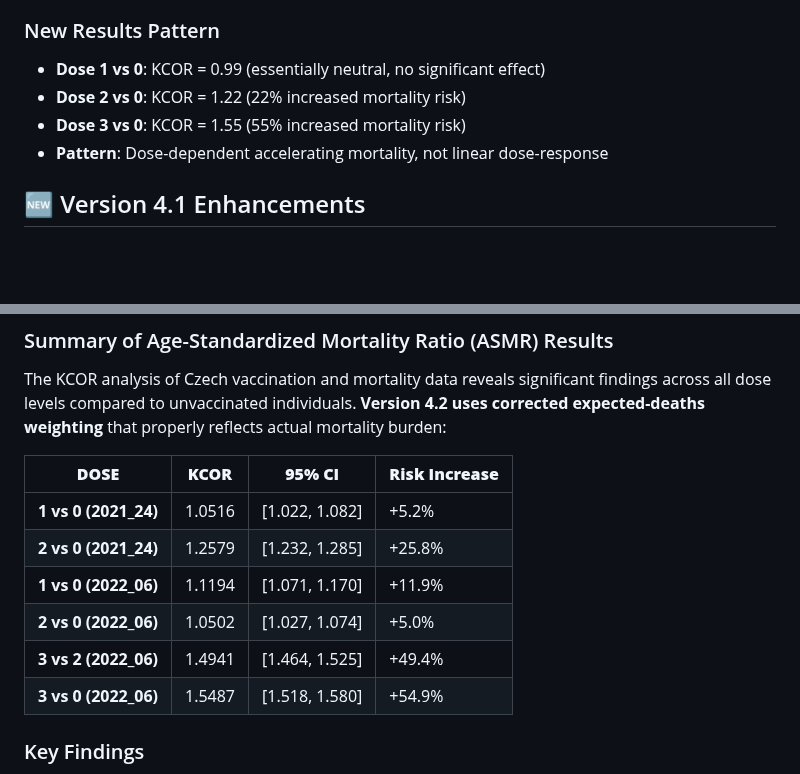
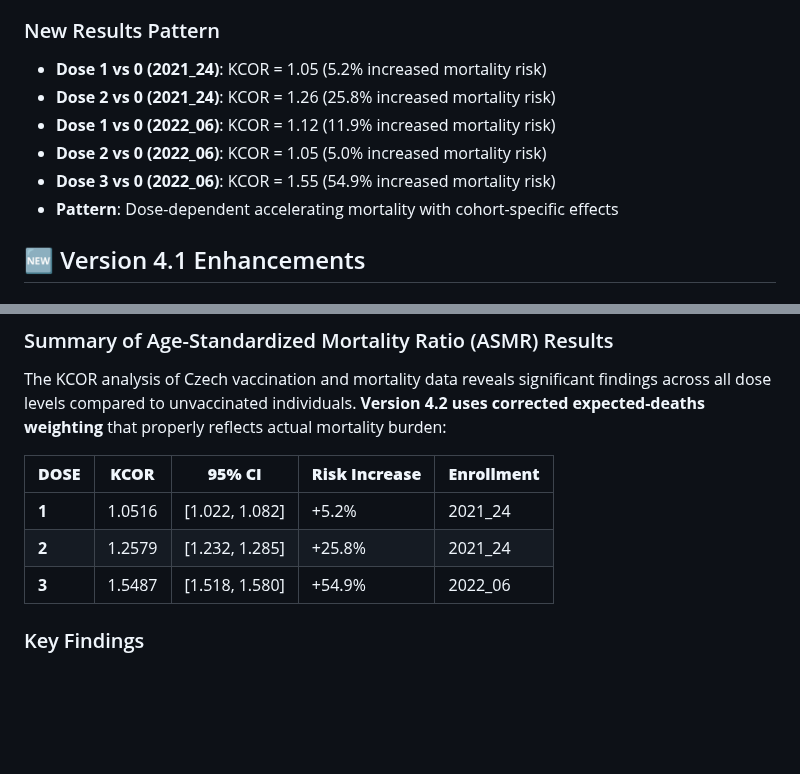
Before and after one commit to skirsch/KCOR, a Markdown page: README.md, 2 parts joined by grey strips. Rendered like a GitHub page; blank space fills up the shorter version.

Commit message:
clarified README

```diff
--- a/README.md
+++ b/README.md
@@ -648,10 +648,12 @@ That is, if I'm lucky enough to get this published. It's ground breaking, but pe
 - **Conservative Approach**: Only applies when clear evidence of baseline bias exists
 
 ### New Results Pattern
-- **Dose 1 vs 0**: KCOR = 0.99 (essentially neutral, no significant effect)
-- **Dose 2 vs 0**: KCOR = 1.22 (22% increased mortality risk)
-- **Dose 3 vs 0**: KCOR = 1.55 (55% increased mortality risk)
-- **Pattern**: Dose-dependent accelerating mortality, not linear dose-response
+- **Dose 1 vs 0 (2021_24)**: KCOR = 1.05 (5.2% increased mortality risk)
+- **Dose 2 vs 0 (2021_24)**: KCOR = 1.26 (25.8% increased mortality risk)
+- **Dose 1 vs 0 (2022_06)**: KCOR = 1.12 (11.9% increased mortality risk)
+- **Dose 2 vs 0 (2022_06)**: KCOR = 1.05 (5.0% increased mortality risk)
+- **Dose 3 vs 0 (2022_06)**: KCOR = 1.55 (54.9% increased mortality risk)
+- **Pattern**: Dose-dependent accelerating mortality with cohort-specific effects
 
 ## 🆕 Version 4.1 Enhancements
 
@@ -685,14 +687,11 @@ That is, if I'm lucky enough to get this published. It's ground breaking, but pe
 
 The KCOR analysis of Czech vaccination and mortality data reveals significant findings across all dose levels compared to unvaccinated individuals. **Version 4.2 uses corrected expected-deaths weighting** that properly reflects actual mortality burden:
 
-| **DOSE** | **KCOR** | **95% CI** | **Risk Increase** |
-|----------|----------|------------|-------------------|
-| **1 vs 0 (2021_24)** | 1.0516 | [1.022, 1.082] | +5.2% |
-| **2 vs 0 (2021_24)** | 1.2579 | [1.232, 1.285] | +25.8% |
-| **1 vs 0 (2022_06)** | 1.1194 | [1.071, 1.170] | +11.9% |
-| **2 vs 0 (2022_06)** | 1.0502 | [1.027, 1.074] | +5.0% |
-| **3 vs 2 (2022_06)** | 1.4941 | [1.464, 1.525] | +49.4% |
-| **3 vs 0 (2022_06)** | 1.5487 | [1.518, 1.580] | +54.9% |
+| **DOSE** | **KCOR** | **95% CI** | **Risk Increase** | **Enrollment** |
+|----------|----------|------------|-------------------|----------------|
+| **1** | 1.0516 | [1.022, 1.082] | +5.2% | 2021_24 |
+| **2** | 1.2579 | [1.232, 1.285] | +25.8% | 2021_24 |
+| **3** | 1.5487 | [1.518, 1.580] | +54.9% | 2022_06 |
 
 ### Key Findings
 
```
